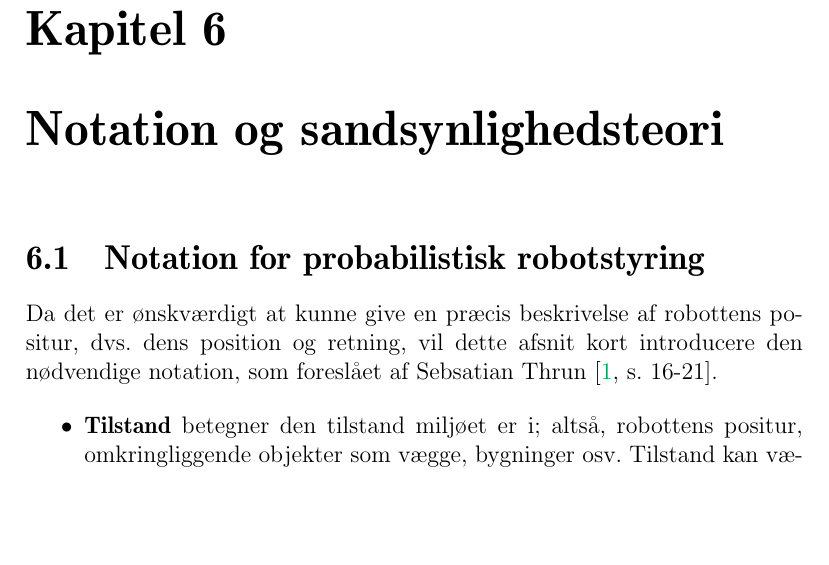
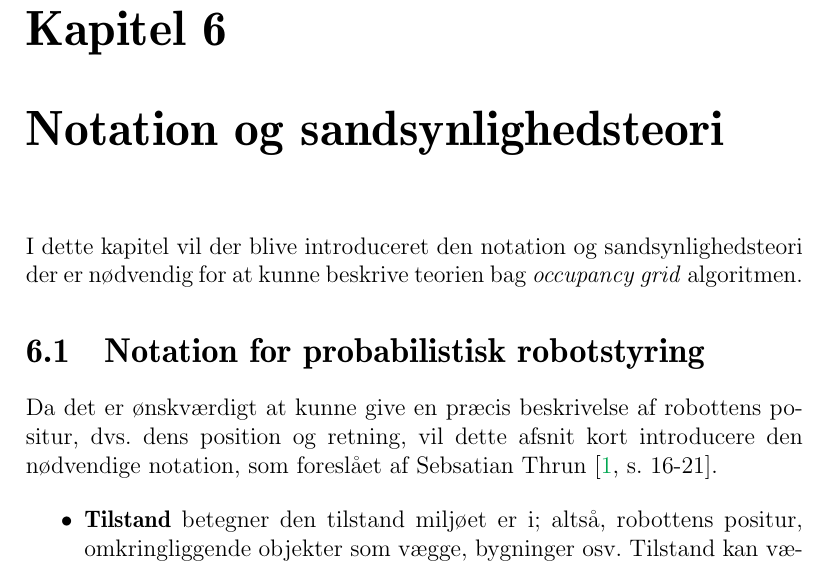
Before and after one commit to Thalmann/sw505-rapport, a LaTeX thesis (main.tex, which reads indhold/sandsynlighedsteori.tex): part of page 45 of 112 before the commit and part of page 45 of 113 after it, cut so that both start at the same text, the shorter picture padded with empty space. Compiled offline with pdfLaTeX.

Commit message:
intro til notationskapitel

```diff
--- a/indhold/sandsynlighedsteori.tex
+++ b/indhold/sandsynlighedsteori.tex
@@ -1,3 +1,5 @@
+I dette kapitel vil der blive introduceret den notation og sandsynlighedsteori der er nødvendig for at kunne beskrive teorien bag \textit{occupancy grid} algoritmen.
+
 \input{./indhold/notation}
 
 \section{Sandsynlighedsteori}
```
Also changed, not shown: indhold/notation.tex (+2 -0 lines).
